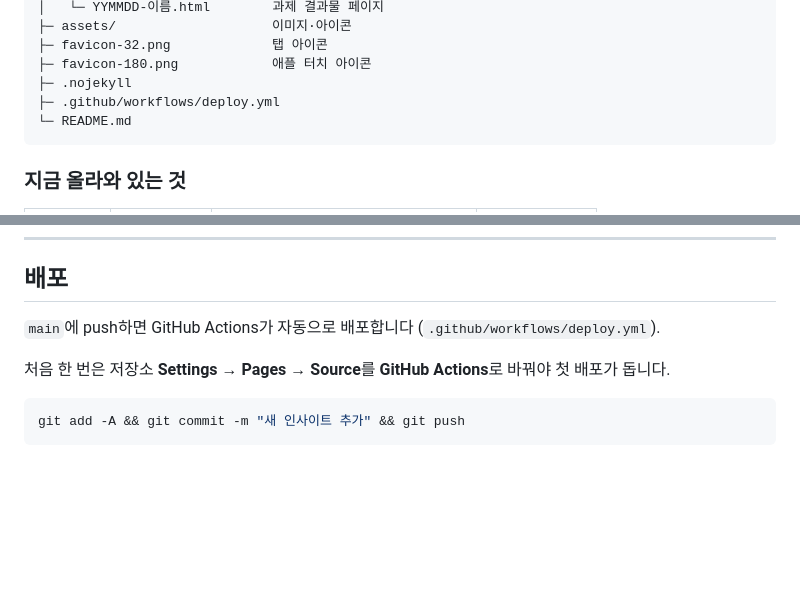
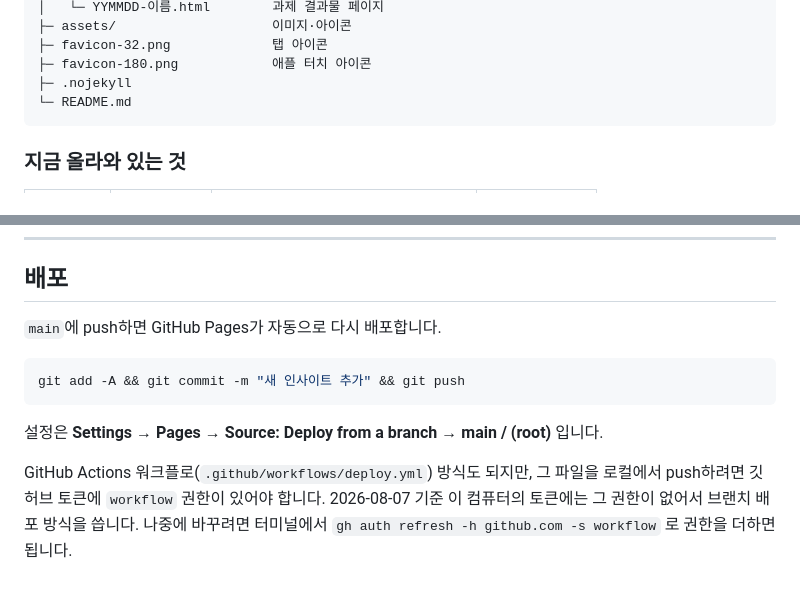
Before and after one commit to susanaa0702/susanna-archive, a Markdown page: README.md, 2 parts joined by grey strips. Rendered like a GitHub page; blank space fills up the shorter version.

Commit message:
README를 브랜치 배포 방식에 맞춘다

````diff
--- a/README.md
+++ b/README.md
@@ -26,7 +26,6 @@ susanna-archive/
 ├─ favicon-32.png             탭 아이콘
 ├─ favicon-180.png            애플 터치 아이콘
 ├─ .nojekyll
-├─ .github/workflows/deploy.yml
 └─ README.md
 ```
 
@@ -138,10 +137,12 @@ Pretendard는 구글폰트에 없어서 외부 CDN이 필요합니다. 그래서
 
 ## 배포
 
-`main`에 push하면 GitHub Actions가 자동으로 배포합니다 (`.github/workflows/deploy.yml`).
-
-처음 한 번은 저장소 **Settings → Pages → Source**를 **GitHub Actions**로 바꿔야 첫 배포가 돕니다.
+`main`에 push하면 GitHub Pages가 자동으로 다시 배포합니다.
 
 ```bash
 git add -A && git commit -m "새 인사이트 추가" && git push
 ```
+
+설정은 **Settings → Pages → Source: Deploy from a branch → main / (root)** 입니다.
+
+GitHub Actions 워크플로(`.github/workflows/deploy.yml`) 방식도 되지만, 그 파일을 로컬에서 push하려면 깃허브 토큰에 `workflow` 권한이 있어야 합니다. 2026-08-07 기준 이 컴퓨터의 토큰에는 그 권한이 없어서 브랜치 배포 방식을 씁니다. 나중에 바꾸려면 터미널에서 `gh auth refresh -h github.com -s workflow` 로 권한을 더하면 됩니다.
````
